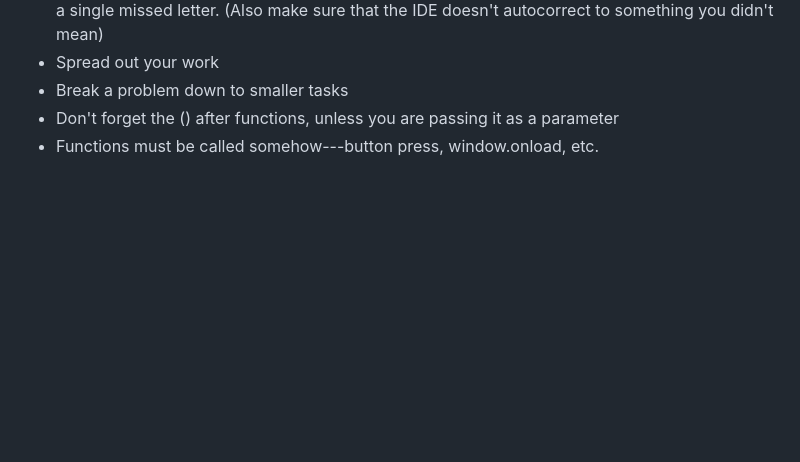
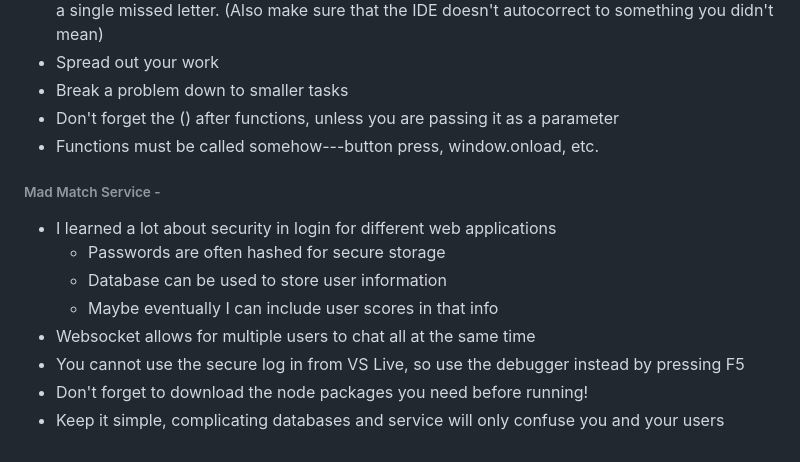
Before and after one commit to hhellwig/my-startup, a Markdown page: README.md, the part around the change. Rendered like a GitHub page; blank space fills up the shorter version.

Commit message:
Update(notes) startup service deliverable notes

```diff
--- a/README.md
+++ b/README.md
@@ -119,3 +119,13 @@ The simplest games are often the most exciting, and who doesn't love a good matc
 - Break a problem down to smaller tasks
 - Don't forget the () after functions, unless you are passing it as a parameter
 - Functions must be called somehow---button press, window.onload, etc.
+
+###### Mad Match Service -
+- I learned a lot about security in login for different web applications
+  - Passwords are often hashed for secure storage
+  - Database can be used to store user information
+  - Maybe eventually I can include user scores in that info
+- Websocket allows for multiple users to chat all at the same time
+- You cannot use the secure log in from VS Live, so use the debugger instead by pressing F5
+- Don't forget to download the node packages you need before running!
+- Keep it simple, complicating databases and service will only confuse you and your users
```
